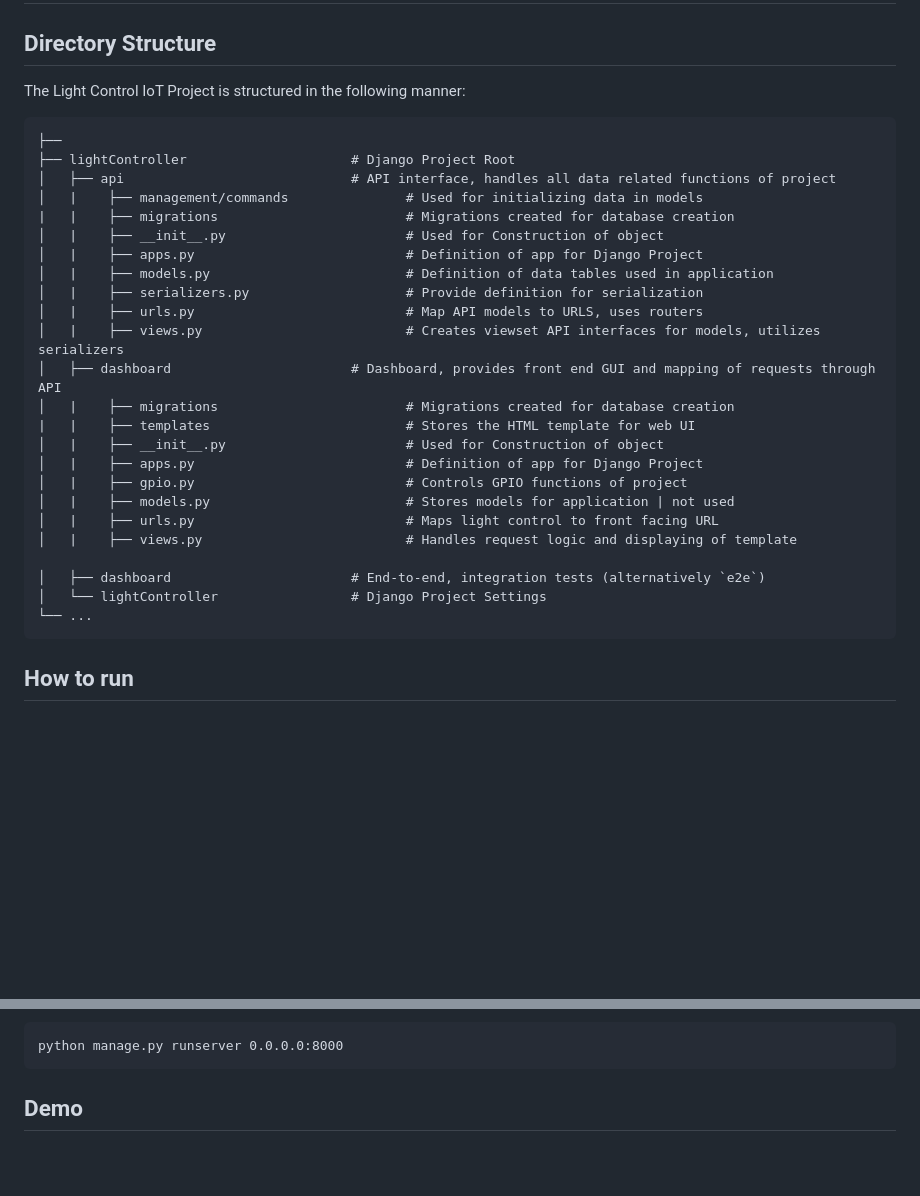
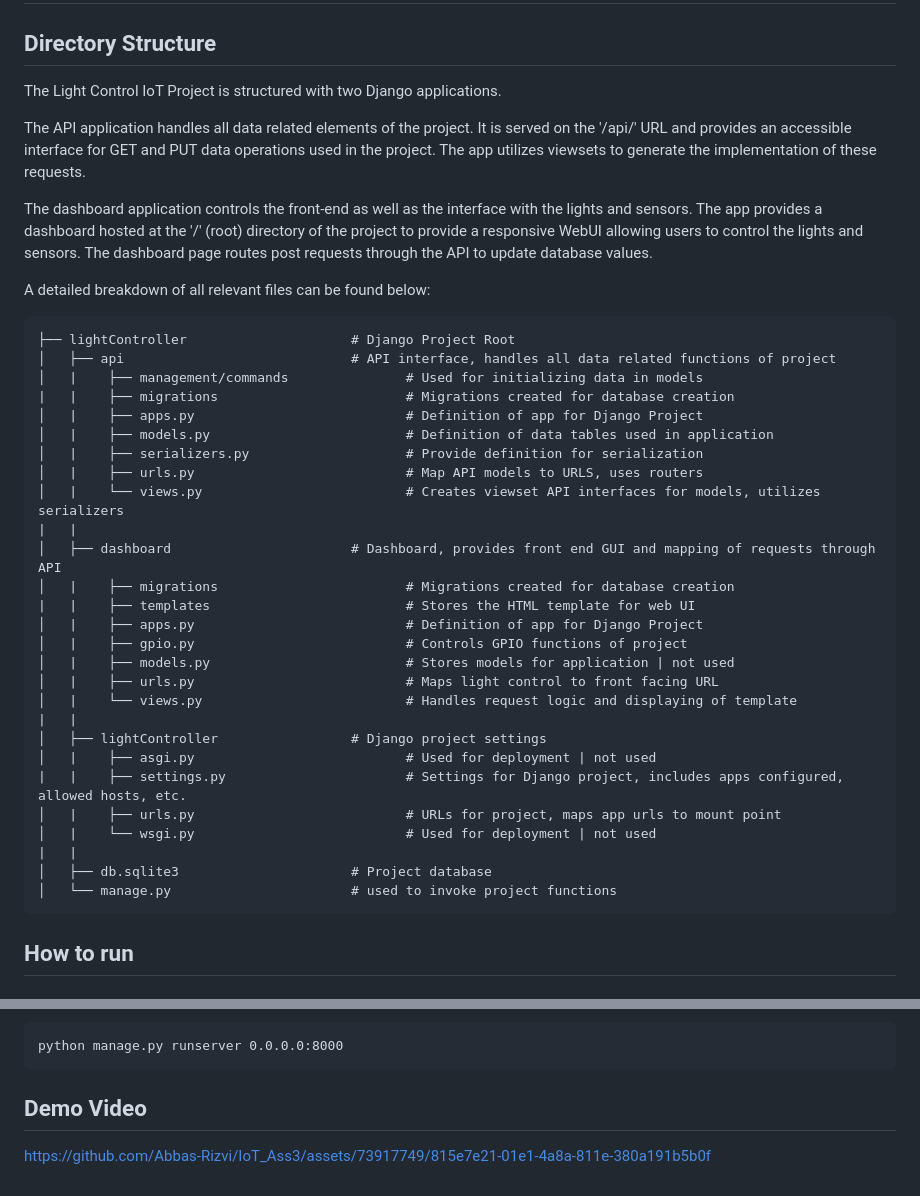
Before and after one commit to Abbas-Rizvi/IoT_Ass3, a Markdown page: README.md, 2 parts joined by grey strips. GitHub-like rendering; blank space fills up the shorter version.

````diff
--- a/README.md
+++ b/README.md
@@ -2,32 +2,41 @@
 
 ## Directory Structure
 
-The Light Control IoT Project is structured in the following manner:
+The Light Control IoT Project is structured with two Django applications.
 
-    ├──
+The API application handles all data related elements of the project. It is served on the '/api/' URL and provides an accessible interface for GET and PUT data operations used in the project. The app utilizes viewsets to generate the implementation of these requests.
+
+The dashboard application controls the front-end as well as the interface with the lights and sensors. The app provides a dashboard hosted at the '/' (root) directory of the project to provide a responsive WebUI allowing users to control the lights and sensors. The dashboard page routes post requests through the API to update database values.
+
+A detailed breakdown of all relevant files can be found below:
+
     ├── lightController                     # Django Project Root
     │   ├── api                             # API interface, handles all data related functions of project
     │   |    ├── management/commands               # Used for initializing data in models
     |   |    ├── migrations                        # Migrations created for database creation
-    │   |    ├── __init__.py                       # Used for Construction of object
     │   |    ├── apps.py                           # Definition of app for Django Project
     │   |    ├── models.py                         # Definition of data tables used in application
     │   |    ├── serializers.py                    # Provide definition for serialization
     │   |    ├── urls.py                           # Map API models to URLS, uses routers
-    │   |    ├── views.py                          # Creates viewset API interfaces for models, utilizes serializers
+    │   |    └── views.py                          # Creates viewset API interfaces for models, utilizes serializers
+    |   |
     │   ├── dashboard                       # Dashboard, provides front end GUI and mapping of requests through API
     │   |    ├── migrations                        # Migrations created for database creation
     |   |    ├── templates                         # Stores the HTML template for web UI
-    │   |    ├── __init__.py                       # Used for Construction of object
     │   |    ├── apps.py                           # Definition of app for Django Project
     │   |    ├── gpio.py                           # Controls GPIO functions of project
     │   |    ├── models.py                         # Stores models for application | not used
     │   |    ├── urls.py                           # Maps light control to front facing URL
-    │   |    ├── views.py                          # Handles request logic and displaying of template
-
-    │   ├── dashboard                       # End-to-end, integration tests (alternatively `e2e`)
-    │   └── lightController                 # Django Project Settings
-    └── ...
+    │   |    └── views.py                          # Handles request logic and displaying of template
+    |   |
+    │   ├── lightController                 # Django project settings
+    │   |    ├── asgi.py                           # Used for deployment | not used
+    |   |    ├── settings.py                       # Settings for Django project, includes apps configured, allowed hosts, etc.
+    │   |    ├── urls.py                           # URLs for project, maps app urls to mount point
+    │   |    └── wsgi.py                           # Used for deployment | not used
+    |   |
+    │   ├── db.sqlite3                      # Project database
+    │   └── manage.py                       # used to invoke project functions
 
 
 
@@ -75,4 +84,7 @@ python manage.py runserver 0.0.0.0:8000
 ```
 
 
-## Demo
+## Demo Video
+
+
+https://github.com/Abbas-Rizvi/IoT_Ass3/assets/73917749/815e7e21-01e1-4a8a-811e-380a191b5b0f
````
